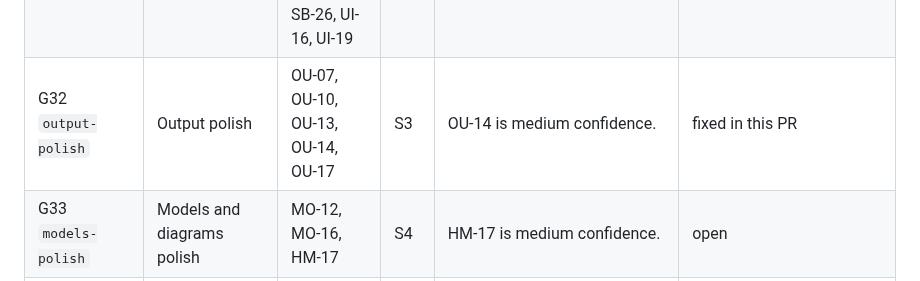
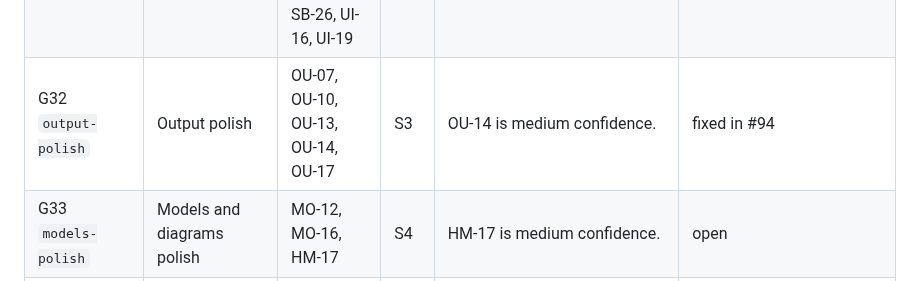
Before and after one commit to elyfmiller/flubnf, a Markdown page: docs/team/bug-hunt-2026-10-25.md, the part around the change. Drawn GitHub-style.

Commit message:
Bug hunt notes: G32 fixed in #94

```diff
--- a/docs/team/bug-hunt-2026-10-25.md
+++ b/docs/team/bug-hunt-2026-10-25.md
@@ -283,7 +283,7 @@ The fix run takes these in order, one pull request into `dev` per group. Each pu
 | G29 `storage-text` | Storage wording, counts and marks | ST-04, ST-08, ST-10, ST-11, ST-12, ST-14, ST-15, ST-16, ST-17 | S3 | ST-17 is medium confidence. | fixed in #88 |
 | G30 `forecast-text` | Forecast and run page clutter and wording | FC-26, FC-27, FC-28, FC-29, FC-30, FC-33 | S4 |  | fixed in #90 |
 | G31 `sandbox-polish` | Sandbox polish | SB-07, SB-18, SB-19, SB-20, SB-21, SB-22, SB-23, SB-24, SB-25, SB-26, UI-16, UI-19 | S3 | UI-19 is medium confidence. | fixed in #91 |
-| G32 `output-polish` | Output polish | OU-07, OU-10, OU-13, OU-14, OU-17 | S3 | OU-14 is medium confidence. | fixed in this PR |
+| G32 `output-polish` | Output polish | OU-07, OU-10, OU-13, OU-14, OU-17 | S3 | OU-14 is medium confidence. | fixed in #94 |
 | G33 `models-polish` | Models and diagrams polish | MO-12, MO-16, HM-17 | S4 | HM-17 is medium confidence. | open |
 | G34 `methods-polish` | Methods polish | ME-04, ME-05, ME-13, ME-16, ME-18, ME-21, ME-22 | S3 | ME-22 is medium confidence. | open |
 | G35 `cross-page` | Across pages: marks, walls of text, 52 or 53, blocked storage | UI-12, UI-13, UI-14, UI-15 | S4 | Last: UI-13 and UI-14 are umbrellas over what the earlier groups already trimmed; finish what is left. UI-15: the Forecast tab counts 53 locations (US included), the states-and-territories count is 52; pick the phrase per context. | open |
```
